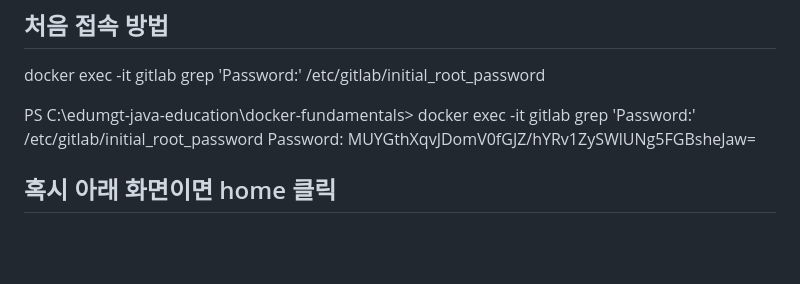
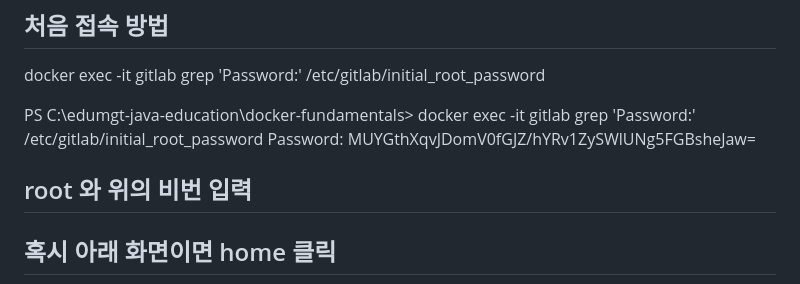
Before and after one commit to edumgt/Docker-Basic, a Markdown page: 04-Build-new-Docker-Image-and-Run-and-Push-to-DockerHub/README.md, the part around the change. GitHub-like rendering; blank space fills up the shorter version.

```diff
--- a/04-Build-new-Docker-Image-and-Run-and-Push-to-DockerHub/README.md
+++ b/04-Build-new-Docker-Image-and-Run-and-Push-to-DockerHub/README.md
@@ -137,6 +137,8 @@ docker exec -it gitlab grep 'Password:' /etc/gitlab/initial_root_password
 PS C:\edumgt-java-education\docker-fundamentals> docker exec -it gitlab grep 'Password:' /etc/gitlab/initial_root_password
 Password: MUYGthXqvJDomV0fGJZ/hYRv1ZySWlUNg5FGBsheJaw=
 
+## root 와 위의 비번 입력
+
 ## 혹시 아래 화면이면 home 클릭
 ![alt text](image-12.png)
 ![alt text](image-13.png)
```
